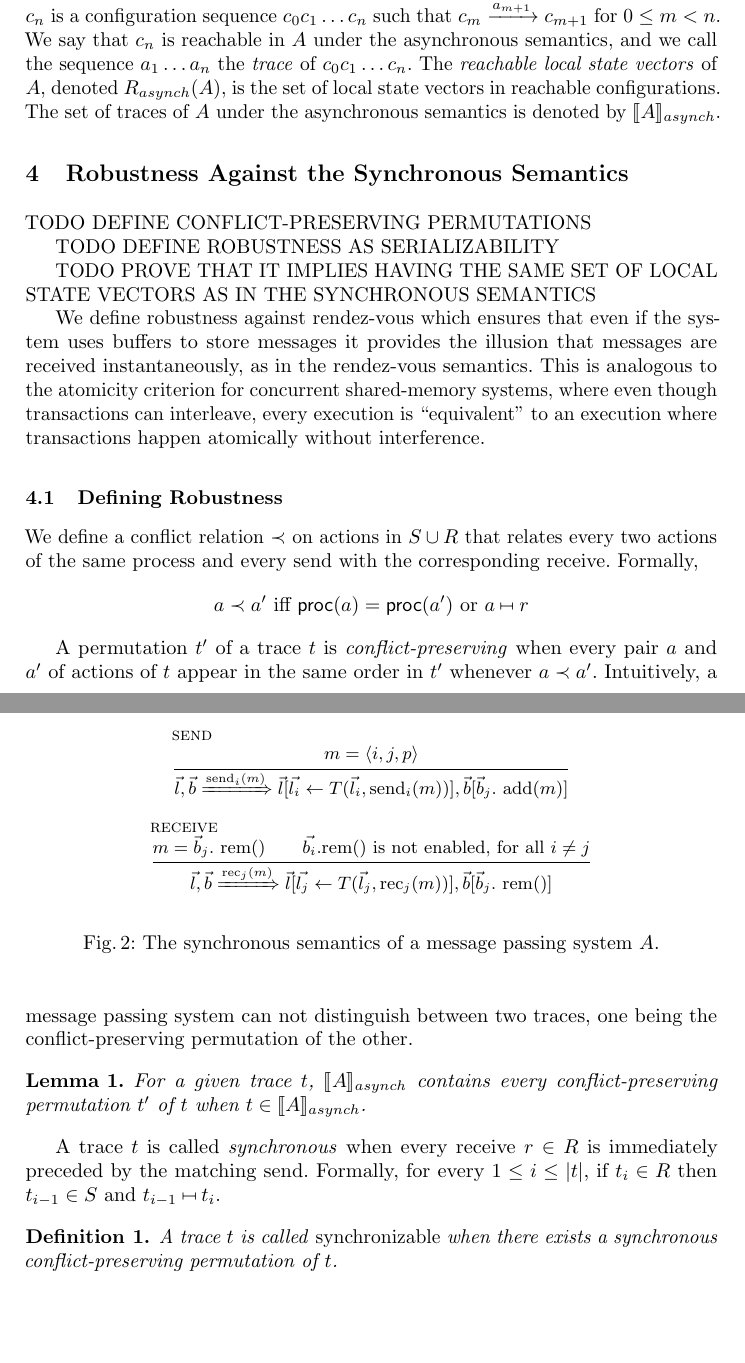
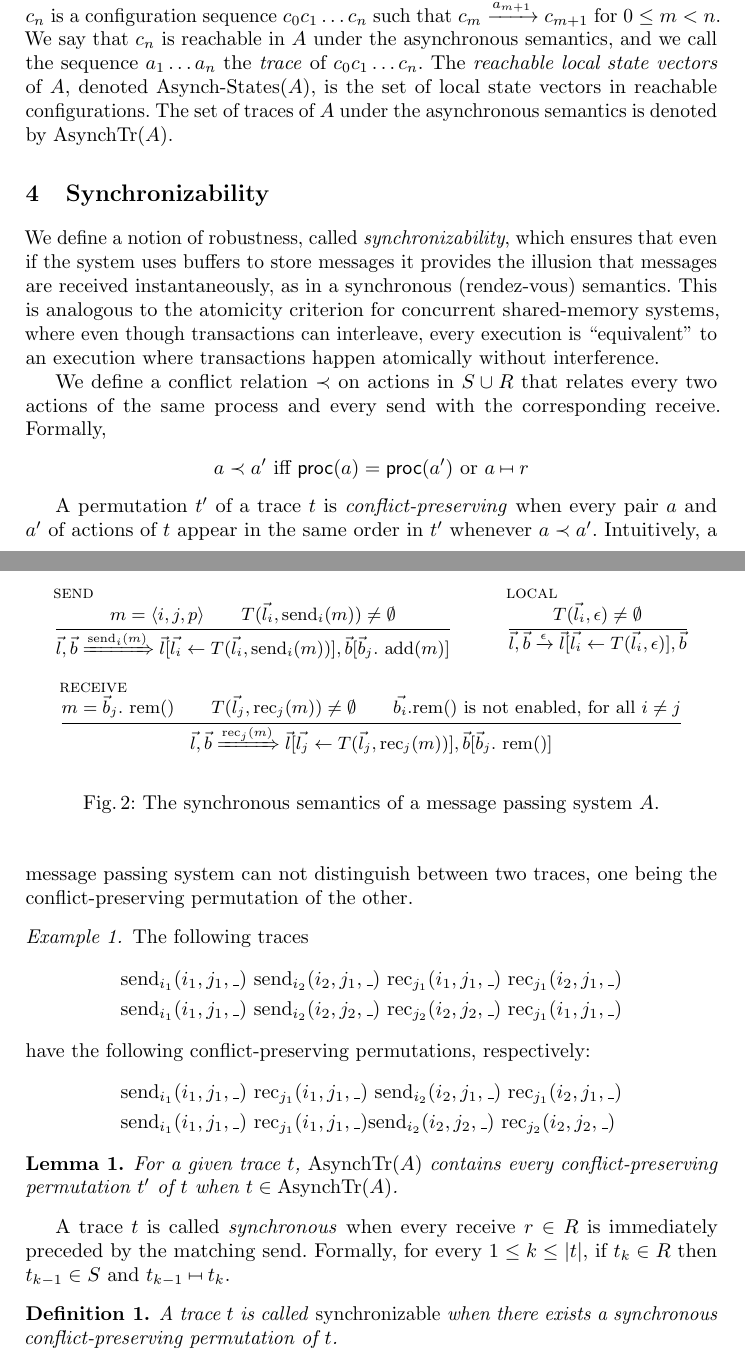
Before and after one commit to LIAFA/robustness-rendezvous, a LaTeX paper (main.tex, which reads preliminaries.tex, robustness.tex): two parts of pages 2 and 3 of 4 before the commit and two parts of pages 2 and 3 of 5 after it, joined at a grey line, cut so that both start at the same text, the shorter picture padded with empty space. Compiled offline with pdfLaTeX.

Commit message:
now starts the complicated stuff

```diff
--- a/main.tex
+++ b/main.tex
@@ -66,8 +66,9 @@
 \newcommand{\shuvendu}[1]{\textcolor{green}{[SKL: #1]}}
 \newcommand{\send}[2]{\mathrm{send}_{#1}({#2})}
 \newcommand{\rec}[2]{\mathrm{rec}_{#1}({#2})}
-\newcommand{\asynch}[1]{{#1}_{asynch}}
-\newcommand\asynchTr[1]{{  \llbracket {#1} \rrbracket_{asynch} }}
+\newcommand{\asynch}[1]{\mathrm{Asynch}\text{-}\mathrm{#1}}
+\newcommand{\synch}[1]{\mathrm{Synch}\text{-}\mathrm{#1}}
+\newcommand\asynchTr[1]{\mathrm{AsynchTr}({#1})} %{  \llbracket {#1} \rrbracket_{asynch} }
 \newcommand{\xRightarrow}[2][]{\ext@arrow 0359\Rightarrowfill@{#1}{#2}}
 
 %Abstract Semantic Diffing for Verifying Concurrency Bug Fixes in the Absence of Assertions
--- a/preliminaries.tex
+++ b/preliminaries.tex
@@ -44,7 +49,7 @@ $  {c}_m \xrightarrow{a_{m+1}} {c}_{m+1}$
 %\noindent
 for $0 \le m < n$. We say that ${c}_n$ is reachable in $A$ under the asynchronous semantics, and we call
 the sequence $a_1 \ldots a_n$ the \emph{trace} of ${c}_0 {c}_1 \ldots
-{c}_n$. The \emph{reachable local state vectors} of $A$, denoted $\asynch{R}(A)$, is the
+{c}_n$. The \emph{reachable local state vectors} of $A$, denoted $\asynch{States}(A)$, is the
 set of local state vectors in reachable configurations.
 %
 The set of traces of $A$ under the asynchronous semantics is denoted by $\asynchTr{A}$.
--- a/robustness.tex
+++ b/robustness.tex
@@ -1,15 +1,9 @@
 %!TEX root = main.tex
-\section{Robustness Against the Synchronous Semantics}
+\section{Synchronizability}
 
-TODO DEFINE CONFLICT-PRESERVING PERMUTATIONS
+We define a notion of robustness, called \emph{synchronizability}, which ensures that even if the system uses buffers to store messages it provides the illusion that messages are received instantaneously, as in a synchronous (rendez-vous) semantics. This is analogous to the atomicity criterion for concurrent shared-memory systems, where even though transactions can interleave, every execution is “equivalent” to an execution where transactions happen atomically without interference.
 
-TODO DEFINE ROBUSTNESS AS SERIALIZABILITY
-
-TODO PROVE THAT IT IMPLIES HAVING THE SAME SET OF LOCAL STATE VECTORS AS IN THE SYNCHRONOUS SEMANTICS
-
-We define robustness against rendez-vous which ensures that even if the sys- tem uses buffers to store messages it provides the illusion that messages are received instantaneously, as in the rendez-vous semantics. This is analogous to the atomicity criterion for concurrent shared-memory systems, where even though transactions can interleave, every execution is “equivalent” to an execution where transactions happen atomically without interference.
-
-\subsection{Defining Robustness}
+%\subsection{Defining Robustness}
 
 We define a conflict relation $\prec$ on actions in $S\cup R$ that relates every two actions of the same process and every send with the corresponding receive. Formally,
 \begin{align*}
@@ -18,11 +12,36 @@ a \prec a'\mbox{ iff } \<proc>(a) = \<proc>(a')\mbox{ or } a\match r
 
 A permutation $t'$ of a trace $t$ is \emph{conflict-preserving} when every pair $a$ and $a'$ of actions of $t$ appear in the same order in $t'$ whenever $a \prec a'$. Intuitively, a message passing system can not distinguish between two traces, one being the conflict-preserving permutation of the other.
 
+\begin{example}\label{ex:perm}
+The following traces
+\begin{align*}
+\send{i_1}{i_1,j_1,\_}\
+\send{i_2}{i_2,j_1,\_}\
+\rec{j_1}{i_1,j_1,\_}\
+\rec{j_1}{i_2,j_1,\_} \\
+\send{i_1}{i_1,j_1,\_}\
+\send{i_2}{i_2,j_2,\_}\
+\rec{j_2}{i_2,j_2,\_}\
+\rec{j_1}{i_1,j_1,\_}
+\end{align*}
+have the following conflict-preserving permutations, respectively:
+\begin{align*}
+\send{i_1}{i_1,j_1,\_}\
+\rec{j_1}{i_1,j_1,\_}\
+\send{i_2}{i_2,j_1,\_}\
+\rec{j_1}{i_2,j_1,\_} \\
+\send{i_1}{i_1,j_1,\_}\
+\rec{j_1}{i_1,j_1,\_}
+\send{i_2}{i_2,j_2,\_}\
+\rec{j_2}{i_2,j_2,\_}\
+\end{align*}
+\end{example}
+
 \begin{lemma}
 For a given trace $t$, $\asynchTr{A}$ contains every conflict-preserving permutation $t'$ of $t$ when $t\in \asynchTr{A}$.
 \end{lemma}
 
-A trace $t$ is called \emph{synchronous} when every receive $r\in R$ is immediately preceded by the matching send. Formally, for every $1\leq i\leq |t|$, if $t_i\in R$ then $t_{i-1}\in S$ and $t_{i-1}\match t_i$.
+A trace $t$ is called \emph{synchronous} when every receive $r\in R$ is immediately preceded by the matching send. Formally, for every $1\leq k\leq |t|$, if $t_k\in R$ then $t_{k-1}\in S$ and $t_{k-1}\match t_k$.
 
 \begin{definition}
 A trace $t$ is called \emph{synchronizable} when there exists a synchronous conflict-preserving permutation of $t$.
@@ -33,15 +68,25 @@ A trace $t$ is called \emph{synchronizable} when there exists a synchronous conf
   \centering
   \begin{mathpar}
     \inferrule[send]{
-      m= \tup{i,j,p}
+      m= \tup{i,j,p} \\
+      T(\vec{l}_i,\send{i}{m})\neq \emptyset
     }{
       \vec{l},\vec{b}
       \xRightarrow{\send{i}{m}}
       \vec{l}[\vec{l_i}\gets T(\vec{l}_i,\send{i}{m})],\vec{b}[\vec{b}_j.\ \mathrm{add}(m)]
     }%\hspace{5mm}
 
+        \inferrule[local]{
+      T(\vec{l}_i,\epsilon) \neq \emptyset
+    }{
+      \vec{l},\vec{b}
+      \xrightarrow{\epsilon}
+      \vec{l}[\vec{l_i}\gets T(\vec{l}_i,\epsilon)],\vec{b}
+    }%\hspace{5mm}
+
     \inferrule[receive]{
       m = \vec{b}_j.\ \mathrm{rem}() \\
+      T(\vec{l}_j,\rec{j}{m}) \neq \emptyset \\
       \vec{b_i}. \mathrm{rem}() \mbox{ is not enabled, for all $i\neq j$}
     }{
       \vec{l},\vec{b}
```
Also changed, not shown: main.tex (1 more changed lines), preliminaries.tex (27 more changed lines), robustness.tex (50 more changed lines).
